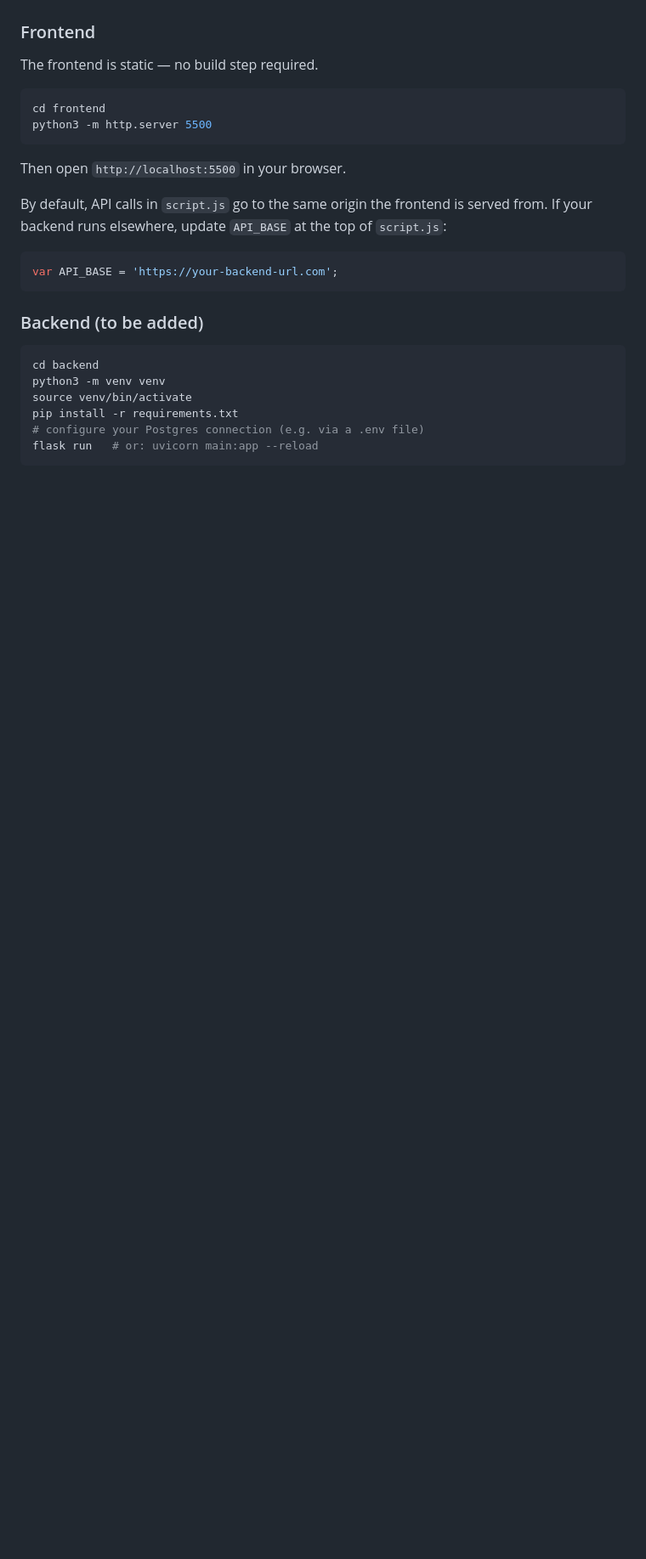
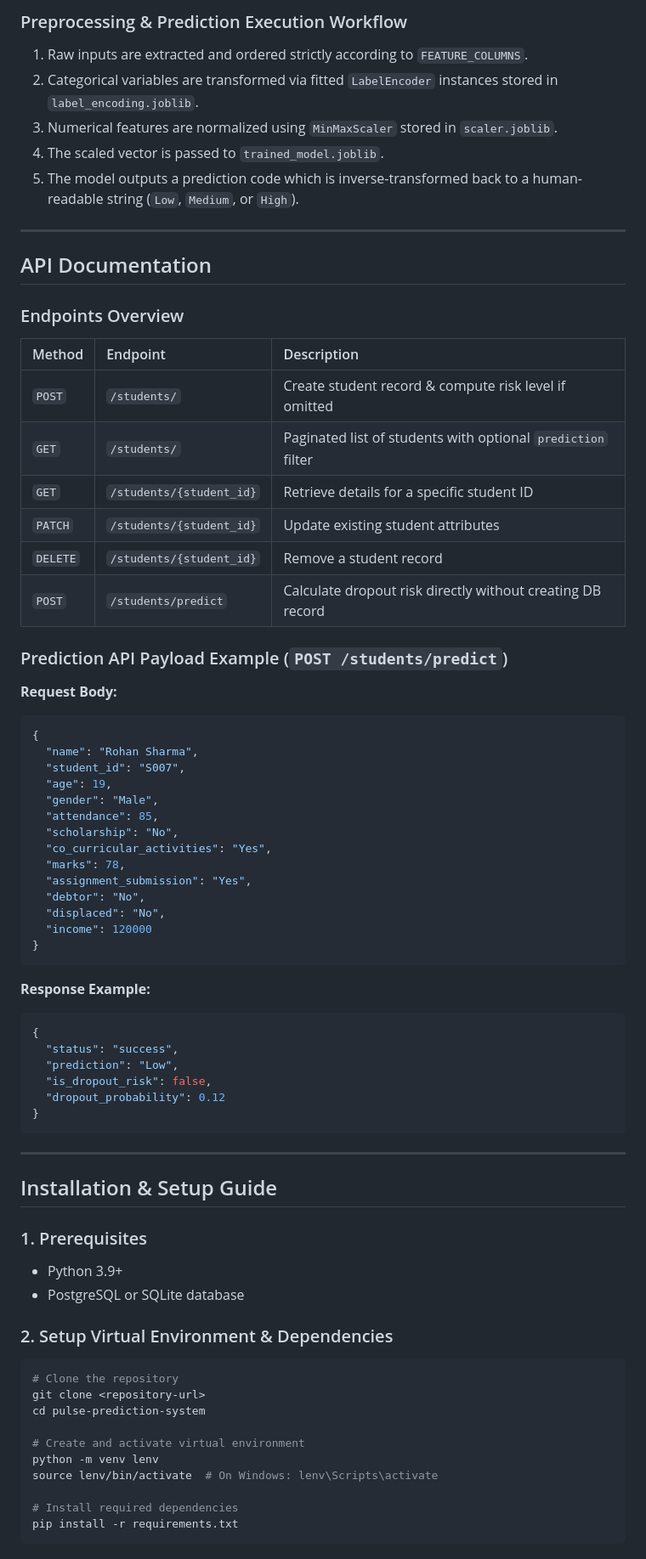
Before and after one commit to Yglitch/EarlyDrop-AI, a Markdown page: README.md, the part around one of its changes. Shown at 85% size. Rendered like a GitHub page; blank space fills up the shorter version.

````diff
--- a/README.md
+++ b/README.md
@@ -58,30 +57,75 @@ The prediction form collects the following fields for each student:
 
+### Preprocessing & Prediction Execution Workflow
+1. Raw inputs are extracted and ordered strictly according to `FEATURE_COLUMNS`.
+2. Categorical variables are transformed via fitted `LabelEncoder` instances stored in `label_encoding.joblib`.
+3. Numerical features are normalized using `MinMaxScaler` stored in `scaler.joblib`.
+4. The scaled vector is passed to `trained_model.joblib`.
+5. The model outputs a prediction code which is inverse-transformed back to a human-readable string (`Low`, `Medium`, or `High`).
 
-### Frontend
+---
 
-The frontend is static — no build step required.
+## API Documentation
 
-```bash
-cd frontend
-python3 -m http.server 5500
+### Endpoints Overview
+
+| Method | Endpoint | Description |
+| :--- | :--- | :--- |
+| `POST` | `/students/` | Create student record & compute risk level if omitted |
+| `GET` | `/students/` | Paginated list of students with optional `prediction` filter |
+| `GET` | `/students/{student_id}` | Retrieve details for a specific student ID |
+| `PATCH` | `/students/{student_id}` | Update existing student attributes |
+| `DELETE` | `/students/{student_id}` | Remove a student record |
+| `POST` | `/students/predict` | Calculate dropout risk directly without creating DB record |
+
+### Prediction API Payload Example (`POST /students/predict`)
+
+**Request Body:**
+```json
+{
+  "name": "Rohan Sharma",
+  "student_id": "S007",
+  "age": 19,
+  "gender": "Male",
+  "attendance": 85,
+  "scholarship": "No",
+  "co_curricular_activities": "Yes",
+  "marks": 78,
+  "assignment_submission": "Yes",
+  "debtor": "No",
+  "displaced": "No",
+  "income": 120000
+}
 ```
 
-Then open `http://localhost:5500` in your browser.
-
-By default, API calls in `script.js` go to the same origin the frontend is served from. If your backend runs elsewhere, update `API_BASE` at the top of `script.js`:
-
-```js
-var API_BASE = 'https://your-backend-url.com';
+**Response Example:**
+```json
+{
+  "status": "success",
+  "prediction": "Low",
+  "is_dropout_risk": false,
+  "dropout_probability": 0.12
+}
 ```
 
-### Backend (to be added)
+---
 
+## Installation & Setup Guide
+
+### 1. Prerequisites
+- Python 3.9+
+- PostgreSQL or SQLite database
+
+### 2. Setup Virtual Environment & Dependencies
 ```bash
-cd backend
-python3 -m venv venv
-source venv/bin/activate
+# Clone the repository
+git clone <repository-url>
+cd pulse-prediction-system
+
+# Create and activate virtual environment
+python -m venv lenv
+source lenv/bin/activate  # On Windows: lenv\Scripts\activate
+
+# Install required dependencies
 pip install -r requirements.txt
-# configure your Postgres connection (e.g. via a .env file)
-flask run   # or: uvicorn main:app --reload
 ```
 
````
Also changed, not shown: other parts of README.md (+61 -61 lines).
